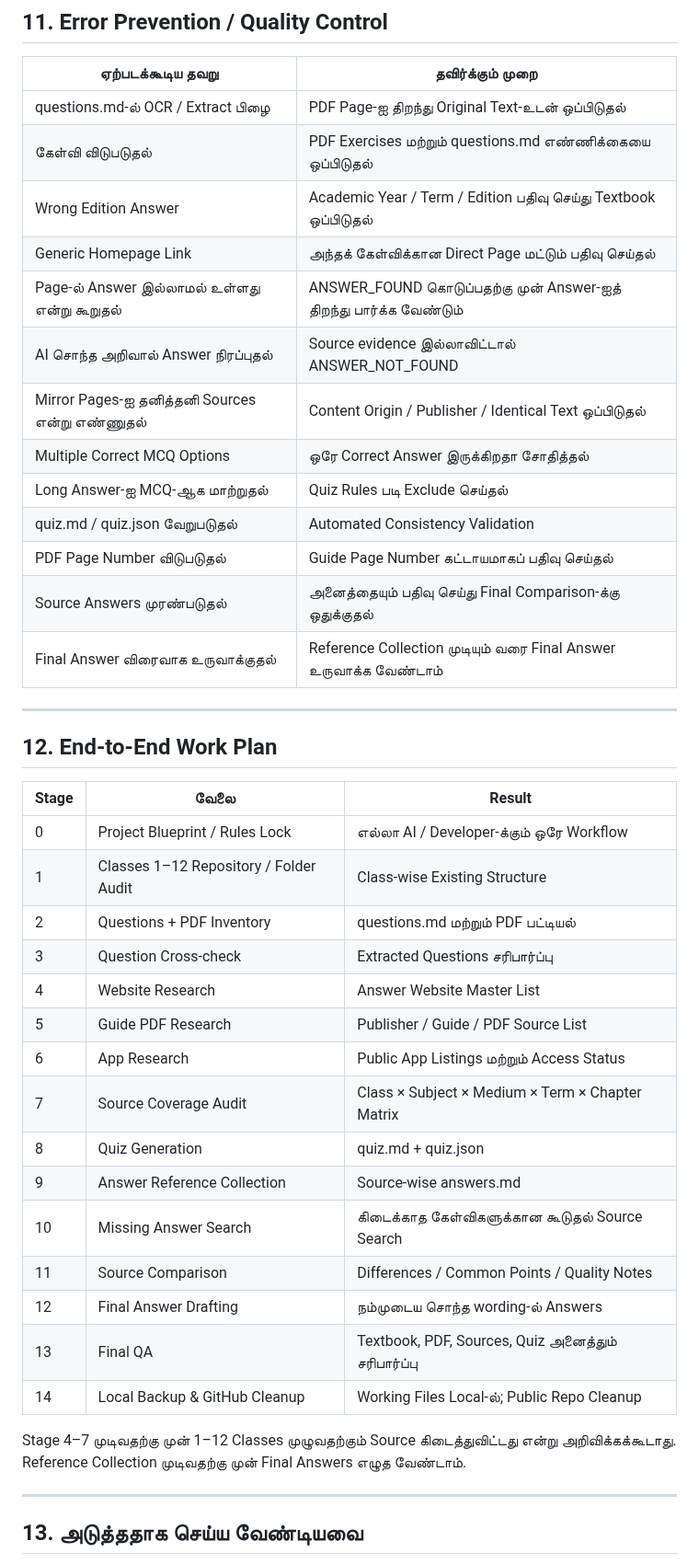
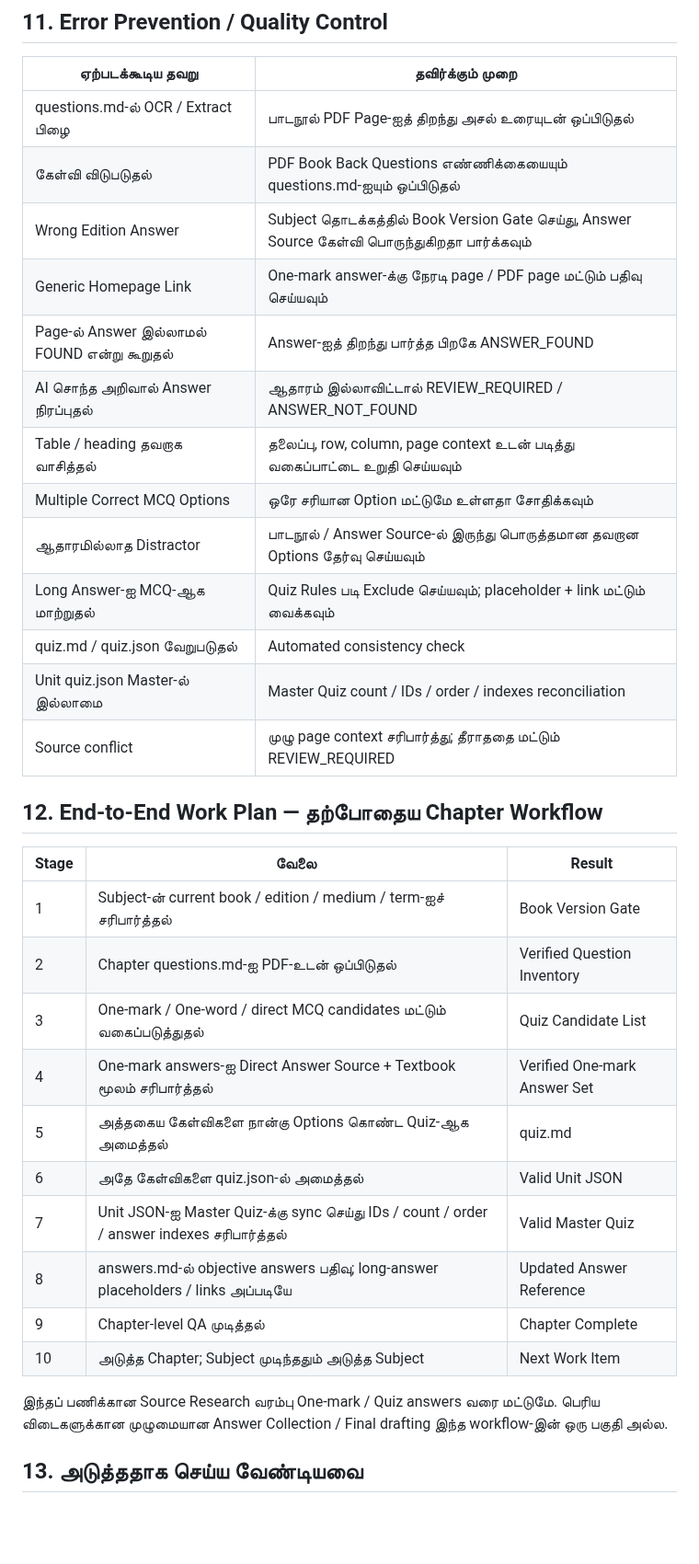
Before and after one commit to Eaglesiva/tn-class-10, a Markdown page: docs/PROJECT_BLUEPRINT_TA.md, the part around one of its changes. Shown at 92% size. Rendered like a GitHub page; blank space fills up the shorter version.

```diff
--- a/docs/PROJECT_BLUEPRINT_TA.md
+++ b/docs/PROJECT_BLUEPRINT_TA.md
@@ -390,45 +337,36 @@ Repository Public ஆக இருக்கும் வரை அதன் File
 
 | ஏற்படக்கூடிய தவறு | தவிர்க்கும் முறை |
 |---|---|
-| questions.md-ல் OCR / Extract பிழை | PDF Page-ஐ திறந்து Original Text-உடன் ஒப்பிடுதல் |
-| கேள்வி விடுபடுதல் | PDF Exercises மற்றும் questions.md எண்ணிக்கையை ஒப்பிடுதல் |
-| Wrong Edition Answer | Academic Year / Term / Edition பதிவு செய்து Textbook ஒப்பிடுதல் |
-| Generic Homepage Link | அந்தக் கேள்விக்கான Direct Page மட்டும் பதிவு செய்தல் |
-| Page-ல் Answer இல்லாமல் உள்ளது என்று கூறுதல் | ANSWER_FOUND கொடுப்பதற்கு முன் Answer-ஐத் திறந்து பார்க்க வேண்டும் |
-| AI சொந்த அறிவால் Answer நிரப்புதல் | Source evidence இல்லாவிட்டால் ANSWER_NOT_FOUND |
-| Mirror Pages-ஐ தனித்தனி Sources என்று எண்ணுதல் | Content Origin / Publisher / Identical Text ஒப்பிடுதல் |
-| Multiple Correct MCQ Options | ஒரே Correct Answer இருக்கிறதா சோதித்தல் |
-| Long Answer-ஐ MCQ-ஆக மாற்றுதல் | Quiz Rules படி Exclude செய்தல் |
-| quiz.md / quiz.json வேறுபடுதல் | Automated Consistency Validation |
-| PDF Page Number விடுபடுதல் | Guide Page Number கட்டாயமாகப் பதிவு செய்தல் |
-| Source Answers முரண்படுதல் | அனைத்தையும் பதிவு செய்து Final Comparison-க்கு ஒதுக்குதல் |
-| Final Answer விரைவாக உருவாக்குதல் | Reference Collection முடியும் வரை Final Answer உருவாக்க வேண்டாம் |
+| questions.md-ல் OCR / Extract பிழை | பாடநூல் PDF Page-ஐத் திறந்து அசல் உரையுடன் ஒப்பிடுதல் |
+| கேள்வி விடுபடுதல் | PDF Book Back Questions எண்ணிக்கையையும் questions.md-ஐயும் ஒப்பிடுதல் |
+| Wrong Edition Answer | Subject தொடக்கத்தில் Book Version Gate செய்து, Answer Source கேள்வி பொருந்துகிறதா பார்க்கவும் |
+| Generic Homepage Link | One-mark answer-க்கு நேரடி page / PDF page மட்டும் பதிவு செய்யவும் |
+| Page-ல் Answer இல்லாமல் FOUND என்று கூறுதல் | Answer-ஐத் திறந்து பார்த்த பிறகே ANSWER_FOUND |
+| AI சொந்த அறிவால் Answer நிரப்புதல் | ஆதாரம் இல்லாவிட்டால் REVIEW_REQUIRED / ANSWER_NOT_FOUND |
+| Table / heading தவறாக வாசித்தல் | தலைப்பு, row, column, page context உடன் படித்து வகைப்பாட்டை உறுதி செய்யவும் |
+| Multiple Correct MCQ Options | ஒரே சரியான Option மட்டுமே உள்ளதா சோதிக்கவும் |
+| ஆதாரமில்லாத Distractor | பாடநூல் / Answer Source-ல் இருந்து பொருத்தமான தவறான Options தேர்வு செய்யவும் |
+| Long Answer-ஐ MCQ-ஆக மாற்றுதல் | Quiz Rules படி Exclude செய்யவும்; placeholder + link மட்டும் வைக்கவும் |
+| quiz.md / quiz.json வேறுபடுதல் | Automated consistency check |
+| Unit quiz.json Master-ல் இல்லாமை | Master Quiz count / IDs / order / indexes reconciliation |
+| Source conflict | முழு page context சரிபார்த்து; தீராததை மட்டும் REVIEW_REQUIRED |
 
----
-
-## 12. End-to-End Work Plan
+## 12. End-to-End Work Plan — தற்போதைய Chapter Workflow
 
 | Stage | வேலை | Result |
 |---|---|---|
-| 0 | Project Blueprint / Rules Lock | எல்லா AI / Developer-க்கும் ஒரே Workflow |
-| 1 | Classes 1–12 Repository / Folder Audit | Class-wise Existing Structure |
-| 2 | Questions + PDF Inventory | questions.md மற்றும் PDF பட்டியல் |
-| 3 | Question Cross-check | Extracted Questions சரிபார்ப்பு |
-| 4 | Website Research | Answer Website Master List |
-| 5 | Guide PDF Research | Publisher / Guide / PDF Source List |
-| 6 | App Research | Public App Listings மற்றும் Access Status |
-| 7 | Source Coverage Audit | Class × Subject × Medium × Term × Chapter Matrix |
-| 8 | Quiz Generation | quiz.md + quiz.json |
-| 9 | Answer Reference Collection | Source-wise answers.md |
-| 10 | Missing Answer Search | கிடைக்காத கேள்விகளுக்கான கூடுதல் Source Search |
-| 11 | Source Comparison | Differences / Common Points / Quality Notes |
-| 12 | Final Answer Drafting | நம்முடைய சொந்த wording-ல் Answers |
-| 13 | Final QA | Textbook, PDF, Sources, Quiz அனைத்தும் சரிபார்ப்பு |
-| 14 | Local Backup & GitHub Cleanup | Working Files Local-ல்; Public Repo Cleanup |
+| 1 | Subject-ன் current book / edition / medium / term-ஐச் சரிபார்த்தல் | Book Version Gate |
+| 2 | Chapter questions.md-ஐ PDF-உடன் ஒப்பிடுதல் | Verified Question Inventory |
+| 3 | One-mark / One-word / direct MCQ candidates மட்டும் வகைப்படுத்துதல் | Quiz Candidate List |
+| 4 | One-mark answers-ஐ Direct Answer Source + Textbook மூலம் சரிபார்த்தல் | Verified One-mark Answer Set |
+| 5 | அத்தகைய கேள்விகளை நான்கு Options கொண்ட Quiz-ஆக அமைத்தல் | quiz.md |
+| 6 | அதே கேள்விகளை quiz.json-ல் அமைத்தல் | Valid Unit JSON |
+| 7 | Unit JSON-ஐ Master Quiz-க்கு sync செய்து IDs / count / order / answer indexes சரிபார்த்தல் | Valid Master Quiz |
+| 8 | answers.md-ல் objective answers பதிவு; long-answer placeholders / links அப்படியே | Updated Answer Reference |
+| 9 | Chapter-level QA முடித்தல் | Chapter Complete |
+| 10 | அடுத்த Chapter; Subject முடிந்ததும் அடுத்த Subject | Next Work Item |
 
-Stage 4–7 முடிவதற்கு முன் 1–12 Classes முழுவதற்கும் Source கிடைத்துவிட்டது என்று அறிவிக்கக்கூடாது. Reference Collection முடிவதற்கு முன் Final Answers எழுத வேண்டாம்.
-
----
+இந்தப் பணிக்கான Source Research வரம்பு One-mark / Quiz answers வரை மட்டுமே. பெரிய விடைகளுக்கான முழுமையான Answer Collection / Final drafting இந்த workflow-இன் ஒரு பகுதி அல்ல.
 
 ## 13. அடுத்ததாக செய்ய வேண்டியவை
 
```
Also changed, not shown: other parts of docs/PROJECT_BLUEPRINT_TA.md (+123 -237 lines), 1 other file.
